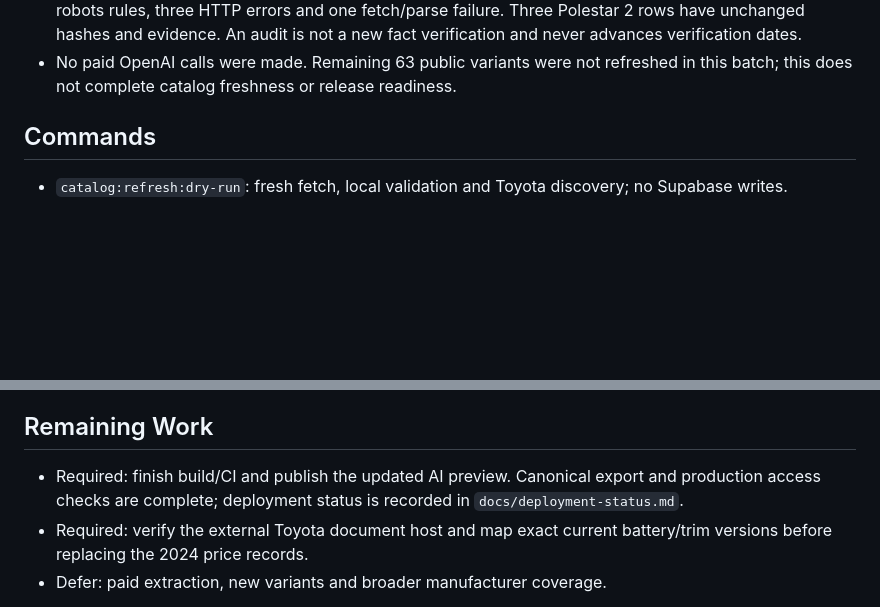
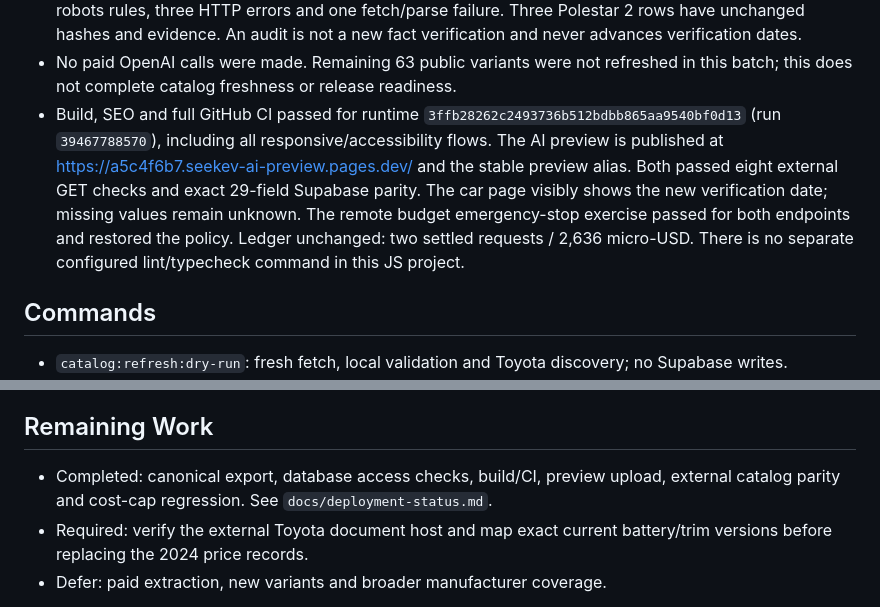
Before and after one commit to robertbajo-png/swedish-ev-advisor, a Markdown page: docs/verified-variant-refresh.md, 2 parts joined by grey strips. Rendered like a GitHub page; blank space fills up the shorter version.

Commit message:
Record verified refresh deployment and remaining freshness work

```diff
--- a/docs/verified-variant-refresh.md
+++ b/docs/verified-variant-refresh.md
@@ -71,6 +71,15 @@ Mobility Sweden, model expansion, news, DNS and the AI spending policy are uncha
   new fact verification and never advances verification dates.
 - No paid OpenAI calls were made. Remaining 63 public variants were not refreshed
   in this batch; this does not complete catalog freshness or release readiness.
+- Build, SEO and full GitHub CI passed for runtime
+  `3ffb28262c2493736b512bdbb865aa9540bf0d13` (run `39467788570`), including all
+  responsive/accessibility flows. The AI preview is published at
+  https://a5c4f6b7.seekev-ai-preview.pages.dev/ and the stable preview alias.
+  Both passed eight external GET checks and exact 29-field Supabase parity.
+  The car page visibly shows the new verification date; missing values remain
+  unknown. The remote budget emergency-stop exercise passed for both endpoints
+  and restored the policy. Ledger unchanged: two settled requests / 2,636 micro-USD.
+  There is no separate configured lint/typecheck command in this JS project.
 
 ## Commands
 
@@ -90,9 +99,8 @@ private source payload and ignored local journal.
 
 ## Remaining Work
 
-- Required: finish build/CI and publish the updated AI preview. Canonical export
-  and production access checks are complete; deployment status is recorded in
-  `docs/deployment-status.md`.
+- Completed: canonical export, database access checks, build/CI, preview upload,
+  external catalog parity and cost-cap regression. See `docs/deployment-status.md`.
 - Required: verify the external Toyota document host and map exact current
   battery/trim versions before replacing the 2024 price records.
 - Defer: paid extraction, new variants and broader manufacturer coverage.
```
Also changed, not shown: docs/deployment-status.md (+12 -9 lines), docs/release-data-refresh.md (+7 -0 lines).
